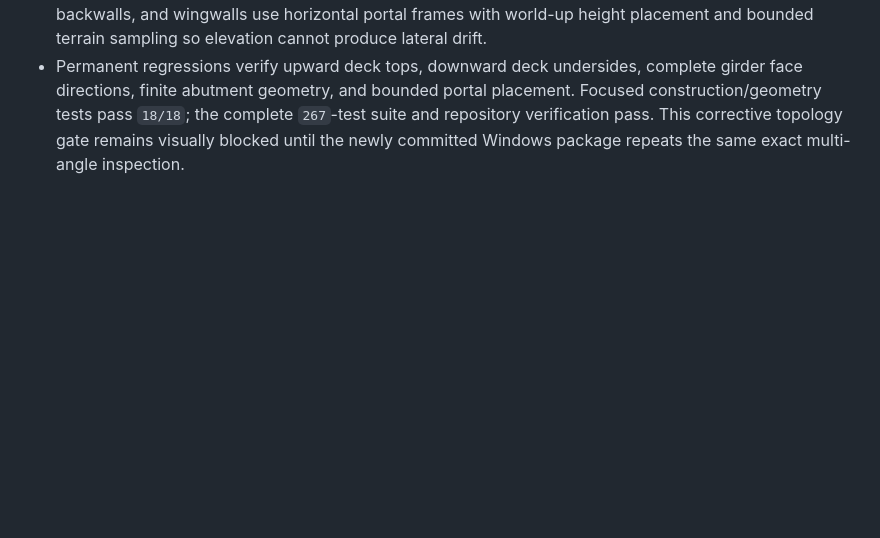
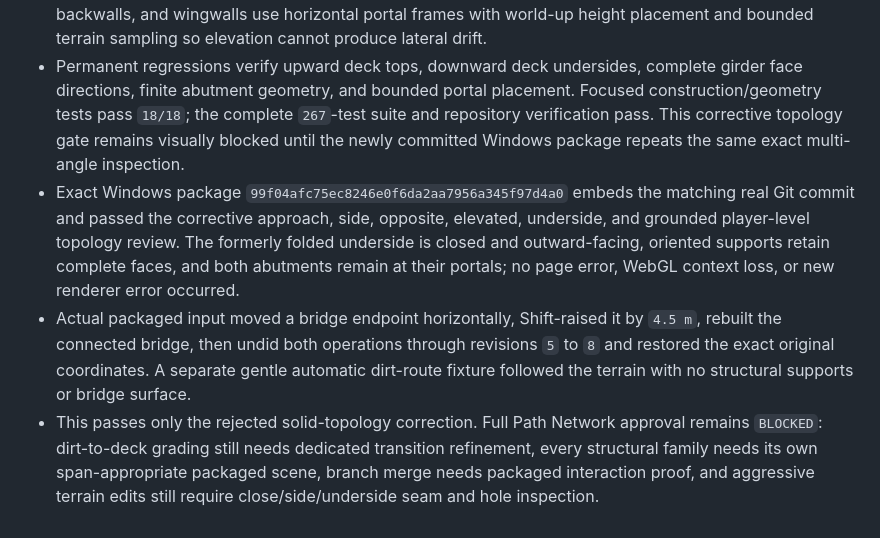
Before and after one commit to nickbyrum2469/OmniForge, a Markdown page: progress.md, the part around the change. Drawn GitHub-style; blank space fills up the shorter version.

Commit message:
Record packaged bridge topology acceptance gate

```diff
--- a/progress.md
+++ b/progress.md
@@ -290,3 +290,6 @@ The branch remains blocked until the exact Windows package is tested against the
 - Root cause was not the material pass: the shared triangle helper forcibly reversed every downward-facing triangle. That corrupted legitimate bridge undersides, beam bottoms, box side topology, shadow winding, and any sloped face whose normal happened to point below the horizon. A second defect projected world-height differences through the road's sloped local up vector, moving abutment foundations sideways away from their approach portals.
 - Triangle winding is now preserved as authored. Bridge deck top, underside, edges, end caps, shoulders, and oriented structural boxes emit explicit outward counter-clockwise faces. Abutment footings, backwalls, and wingwalls use horizontal portal frames with world-up height placement and bounded terrain sampling so elevation cannot produce lateral drift.
 - Permanent regressions verify upward deck tops, downward deck undersides, complete girder face directions, finite abutment geometry, and bounded portal placement. Focused construction/geometry tests pass `18/18`; the complete `267`-test suite and repository verification pass. This corrective topology gate remains visually blocked until the newly committed Windows package repeats the same exact multi-angle inspection.
+- Exact Windows package `99f04afc75ec8246e0f6da2aa7956a345f97d4a0` embeds the matching real Git commit and passed the corrective approach, side, opposite, elevated, underside, and grounded player-level topology review. The formerly folded underside is closed and outward-facing, oriented supports retain complete faces, and both abutments remain at their portals; no page error, WebGL context loss, or new renderer error occurred.
+- Actual packaged input moved a bridge endpoint horizontally, Shift-raised it by `4.5 m`, rebuilt the connected bridge, then undid both operations through revisions `5` to `8` and restored the exact original coordinates. A separate gentle automatic dirt-route fixture followed the terrain with no structural supports or bridge surface.
+- This passes only the rejected solid-topology correction. Full Path Network approval remains `BLOCKED`: dirt-to-deck grading still needs dedicated transition refinement, every structural family needs its own span-appropriate packaged scene, branch merge needs packaged interaction proof, and aggressive terrain edits still require close/side/underside seam and hole inspection.
```
